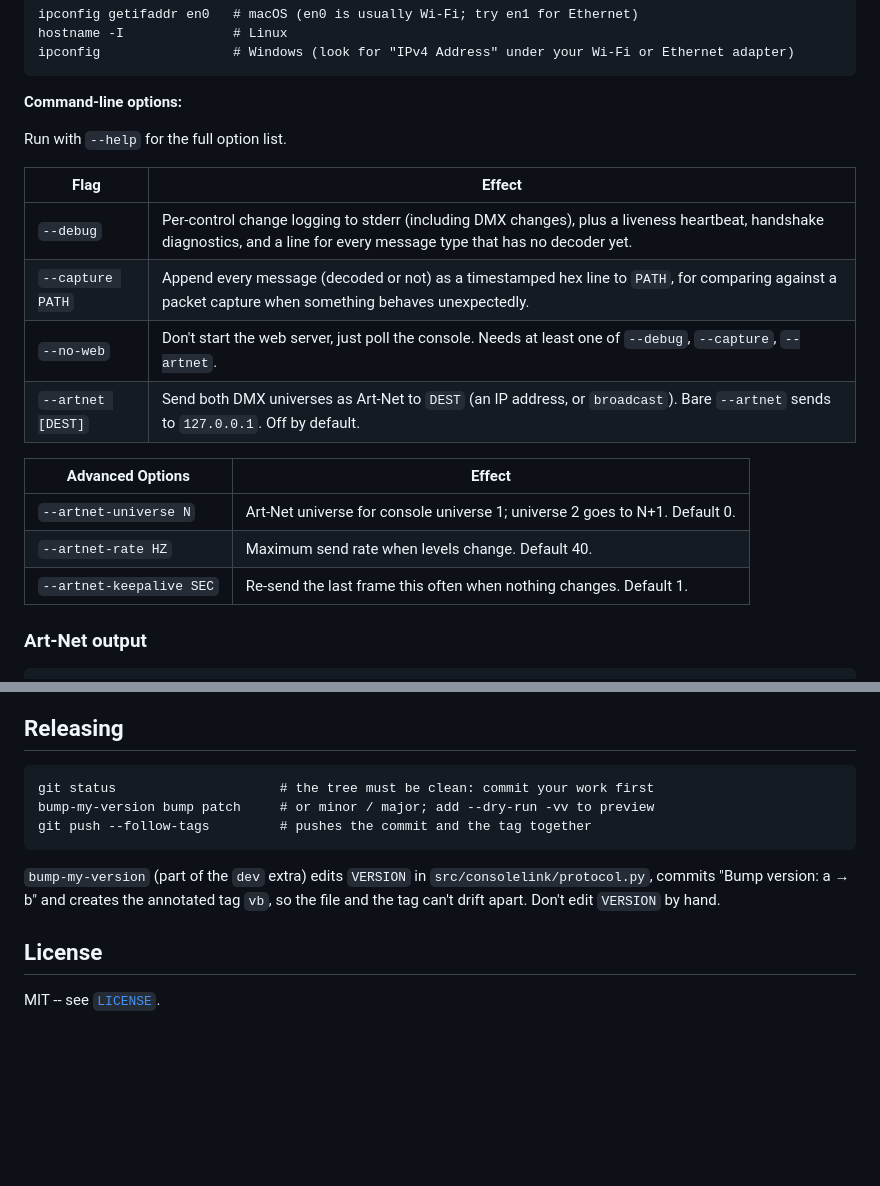
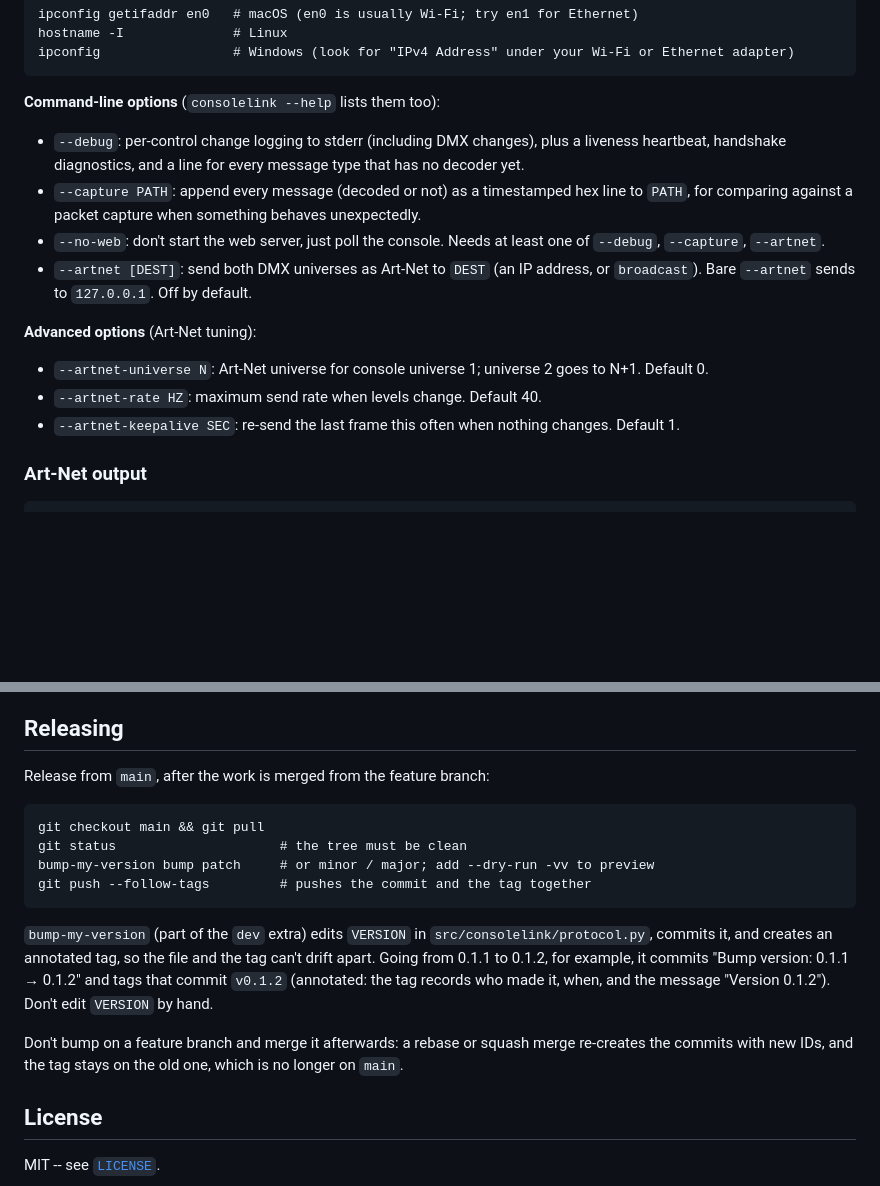
Before and after one commit to gaeljaffrain/consolelink, a Markdown page: README.md, 2 parts joined by grey strips. GitHub-like rendering; blank space fills up the shorter version.

Commit message:
Minor updates to the README.md.

````diff
--- a/README.md
+++ b/README.md
@@ -100,22 +100,23 @@ hostname -I              # Linux
 ipconfig                 # Windows (look for "IPv4 Address" under your Wi-Fi or Ethernet adapter)
 ```
 
-**Command-line options:**
+**Command-line options** (`consolelink --help` lists them too):
 
-Run with `--help` for the full option list.
+- `--debug`: per-control change logging to stderr (including DMX changes), plus a liveness
+  heartbeat, handshake diagnostics, and a line for every message type that has no decoder yet.
+- `--capture PATH`: append every message (decoded or not) as a timestamped hex line to `PATH`, for
+  comparing against a packet capture when something behaves unexpectedly.
+- `--no-web`: don't start the web server, just poll the console. Needs at least one of `--debug`,
+  `--capture`, `--artnet`.
+- `--artnet [DEST]`: send both DMX universes as Art-Net to `DEST` (an IP address, or `broadcast`).
+  Bare `--artnet` sends to `127.0.0.1`. Off by default.
 
-| Flag | Effect |
-|---|---|
-| `--debug` | Per-control change logging to stderr (including DMX changes), plus a liveness heartbeat, handshake diagnostics, and a line for every message type that has no decoder yet. |
-| `--capture PATH` | Append every message (decoded or not) as a timestamped hex line to `PATH`, for comparing against a packet capture when something behaves unexpectedly. |
-| `--no-web` | Don't start the web server, just poll the console. Needs at least one of `--debug`, `--capture`, `--artnet`. |
-| `--artnet [DEST]` | Send both DMX universes as Art-Net to `DEST` (an IP address, or `broadcast`). Bare `--artnet` sends to `127.0.0.1`. Off by default. |
+**Advanced options** (Art-Net tuning):
 
-| Advanced Options | Effect |
-|---|---|
-| `--artnet-universe N` | Art-Net universe for console universe 1; universe 2 goes to N+1. Default 0. |
-| `--artnet-rate HZ` | Maximum send rate when levels change. Default 40. |
-| `--artnet-keepalive SEC` | Re-send the last frame this often when nothing changes. Default 1. |
+- `--artnet-universe N`: Art-Net universe for console universe 1; universe 2 goes to N+1.
+  Default 0.
+- `--artnet-rate HZ`: maximum send rate when levels change. Default 40.
+- `--artnet-keepalive SEC`: re-send the last frame this often when nothing changes. Default 1.
 
 ### Art-Net output
 
@@ -177,15 +178,23 @@ regression.
 
 ## Releasing
 
+Release from `main`, after the work is merged from the feature branch:
+
 ```
-git status                     # the tree must be clean: commit your work first
+git checkout main && git pull
+git status                     # the tree must be clean
 bump-my-version bump patch     # or minor / major; add --dry-run -vv to preview
 git push --follow-tags         # pushes the commit and the tag together
 ```
 
 `bump-my-version` (part of the `dev` extra) edits `VERSION` in `src/consolelink/protocol.py`,
-commits "Bump version: a → b" and creates the annotated tag `vb`, so the file and the tag can't
-drift apart. Don't edit `VERSION` by hand.
+commits it, and creates an annotated tag, so the file and the tag can't drift apart. Going from
+0.1.1 to 0.1.2, for example, it commits "Bump version: 0.1.1 → 0.1.2" and tags that commit `v0.1.2`
+(annotated: the tag records who made it, when, and the message "Version 0.1.2"). Don't edit
+`VERSION` by hand.
+
+Don't bump on a feature branch and merge it afterwards: a rebase or squash merge re-creates the
+commits with new IDs, and the tag stays on the old one, which is no longer on `main`.
 
 ## License
 
````
